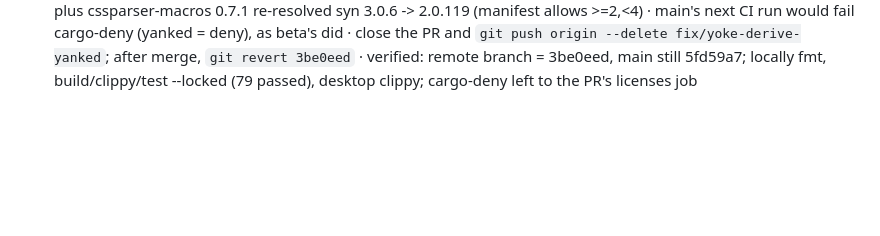
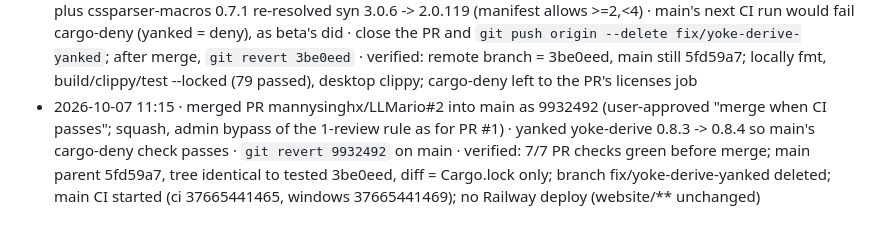
Before and after one commit to mannysinghx/LLMario, a Markdown page: docs/OPS_LOG.md, the part around the change. Rendered like a GitHub page; blank space fills up the shorter version.

Commit message:
Ops log: merge PR #2 into main [skip ci]
Co-Authored-By: Claude Opus 5.5 <noreply@anthropic.com>

```diff
--- a/docs/OPS_LOG.md
+++ b/docs/OPS_LOG.md
@@ -54,3 +54,4 @@ Format: **timestamp · what · why · how to undo · verified?**
 - 2026-10-07 07:23 · pushed Phase 0 (LLMario Beta identity) to `beta` (user-approved): d18f906..1d9018d, 4 commits (identity refactor, beta identity, warning about the other edition's engines, plan update) · separate beta app that installs alongside production · `git push --force-with-lease origin d18f906:beta` · verified: `git ls-remote` beta = 1d9018d, main still 5fd59a7; CI started on beta (ci run 37636213243, windows run 37636213260); no Railway deploy (website/** on main only); local checks before push: fmt, clippy, cargo test 83 passed, UI tests 5 passed, side-by-side test under a scratch HOME
 - 2026-10-07 07:38 · installed /Applications/LLMario Beta.app (user-requested; built from beta@424eb58, ad-hoc signed; bundle id dev.llmario.desktop.beta) and created ~/.llmario-beta by registering qwen3-1.7b-gguf-q4km and qwen3-1.7b-mlx-4bit in place from ~/.llmario/models (nothing copied; beta models/ is 0 B); a background launch (open -g) created ~/Library/WebKit/dev.llmario.desktop.beta and ~/Library/Caches/dev.llmario.desktop.beta, then the app was stopped · Phase 0 side-by-side check · delete /Applications/LLMario Beta.app, ~/.llmario-beta, ~/Library/WebKit/dev.llmario.desktop.beta and ~/Library/Caches/dev.llmario.desktop.beta · verified: LLMario.app untouched (dev.llmario.desktop, mtime Sep 29); ~/.llmario registry.toml unchanged and no file newer than the test start; production WebKit/Caches unchanged; no engine left running. Not verified: chatting in the beta window and the shared-memory toast (screen control was declined)
 - 2026-10-07 08:03 · pushed branch `fix/yoke-derive-yanked` (3be0eed, from main@5fd59a7) and opened PR mannysinghx/LLMario#2 into main (user-requested): Cargo.lock yoke-derive 0.8.3 (yanked on crates.io) -> 0.8.4, plus cssparser-macros 0.7.1 re-resolved syn 3.0.6 -> 2.0.119 (manifest allows >=2,<4) · main's next CI run would fail cargo-deny (yanked = deny), as beta's did · close the PR and `git push origin --delete fix/yoke-derive-yanked`; after merge, `git revert 3be0eed` · verified: remote branch = 3be0eed, main still 5fd59a7; locally fmt, build/clippy/test --locked (79 passed), desktop clippy; cargo-deny left to the PR's licenses job
+- 2026-10-07 11:15 · merged PR mannysinghx/LLMario#2 into main as 9932492 (user-approved "merge when CI passes"; squash, admin bypass of the 1-review rule as for PR #1) · yanked yoke-derive 0.8.3 -> 0.8.4 so main's cargo-deny check passes · `git revert 9932492` on main · verified: 7/7 PR checks green before merge; main parent 5fd59a7, tree identical to tested 3be0eed, diff = Cargo.lock only; branch fix/yoke-derive-yanked deleted; main CI started (ci 37665441465, windows 37665441469); no Railway deploy (website/** unchanged)
```
